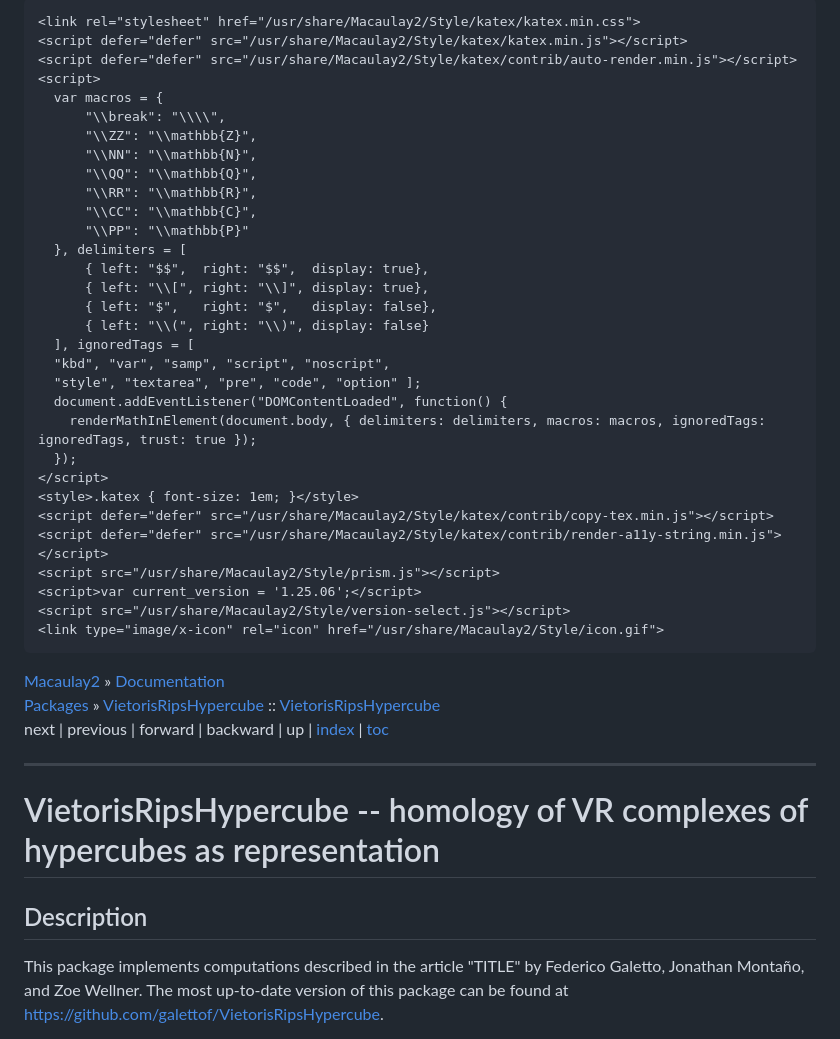
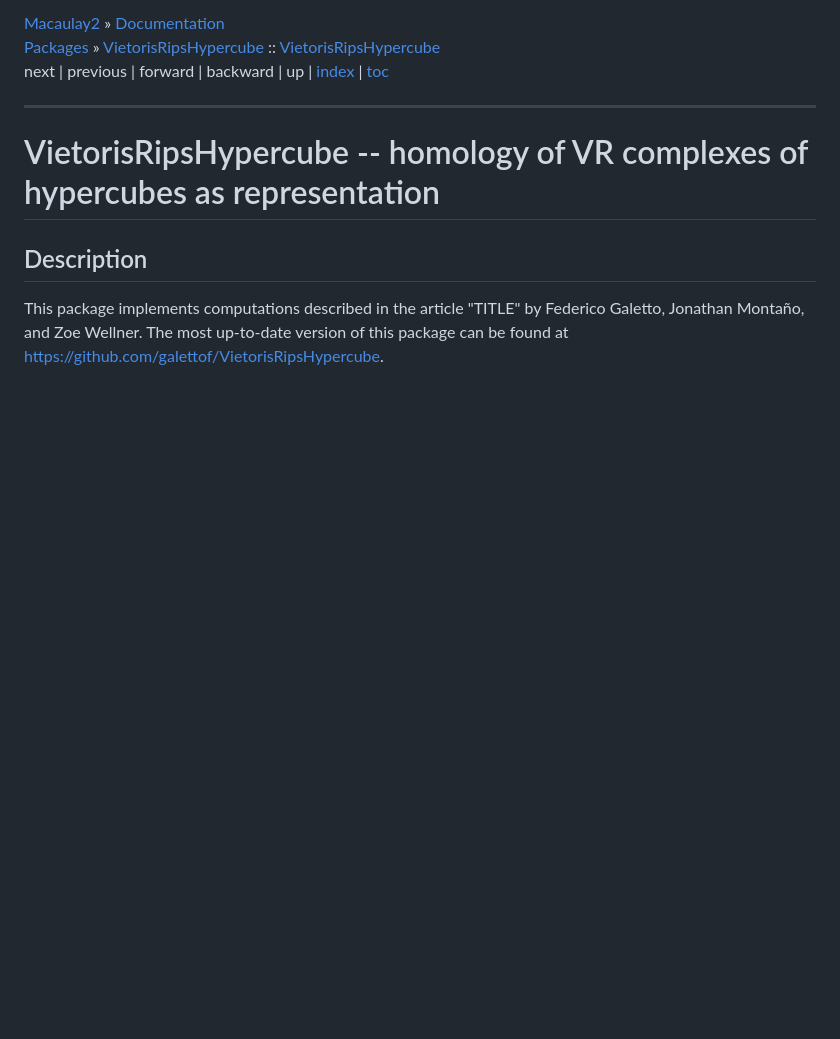
Before and after one commit to galettof/VietorisRipsHypercube, a Markdown page: README.md, the part around the change. Rendered like a GitHub page; blank space fills up the shorter version.

```diff
--- a/README.md
+++ b/README.md
@@ -1,42 +1,5 @@
 <!DOCTYPE html>
 <html lang="en">
-  <head>
-    <title>VietorisRipsHypercube -- homology of VR complexes of hypercubes as representation</title>
-    <meta content="text/html; charset=utf-8" http-equiv="Content-Type">
-    <link type="text/css" rel="stylesheet" href="/usr/share/Macaulay2/Style/doc.css">
-
-    <link rel="stylesheet" href="/usr/share/Macaulay2/Style/katex/katex.min.css">
-    <script defer="defer" src="/usr/share/Macaulay2/Style/katex/katex.min.js"></script>
-    <script defer="defer" src="/usr/share/Macaulay2/Style/katex/contrib/auto-render.min.js"></script>
-    <script>
-      var macros = {
-          "\\break": "\\\\",
-          "\\ZZ": "\\mathbb{Z}",
-          "\\NN": "\\mathbb{N}",
-          "\\QQ": "\\mathbb{Q}",
-          "\\RR": "\\mathbb{R}",
-          "\\CC": "\\mathbb{C}",
-          "\\PP": "\\mathbb{P}"
-      }, delimiters = [
-          { left: "$$",  right: "$$",  display: true},
-          { left: "\\[", right: "\\]", display: true},
-          { left: "$",   right: "$",   display: false},
-          { left: "\\(", right: "\\)", display: false}
-      ], ignoredTags = [
-	  "kbd", "var", "samp", "script", "noscript",
-	  "style", "textarea", "pre", "code", "option" ];
-      document.addEventListener("DOMContentLoaded", function() {
-        renderMathInElement(document.body, { delimiters: delimiters, macros: macros, ignoredTags: ignoredTags, trust: true });
-      });
-    </script>
-    <style>.katex { font-size: 1em; }</style>
-    <script defer="defer" src="/usr/share/Macaulay2/Style/katex/contrib/copy-tex.min.js"></script>
-    <script defer="defer" src="/usr/share/Macaulay2/Style/katex/contrib/render-a11y-string.min.js"></script>
-    <script src="/usr/share/Macaulay2/Style/prism.js"></script>
-    <script>var current_version = '1.25.06';</script>
-    <script src="/usr/share/Macaulay2/Style/version-select.js"></script>
-    <link type="image/x-icon" rel="icon" href="/usr/share/Macaulay2/Style/icon.gif">
-  </head>
   <body>
     <div id="buttons">
       <div>
```
